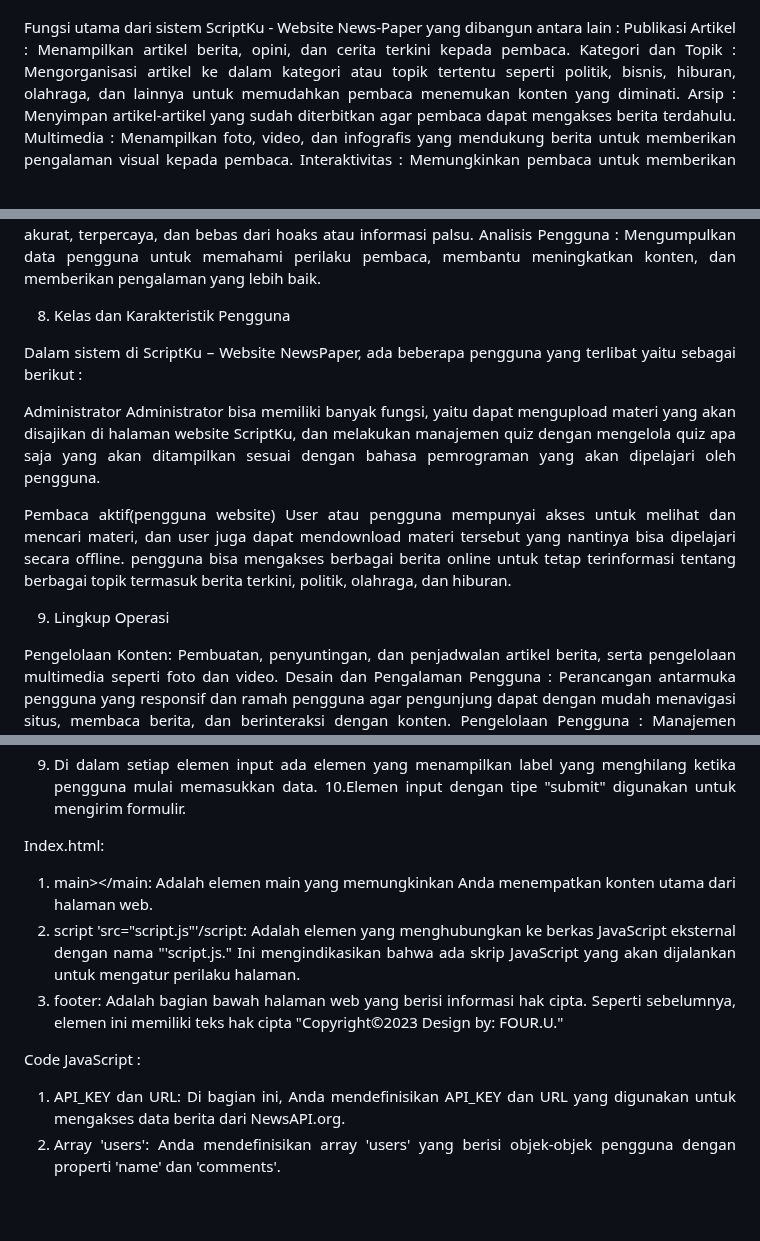
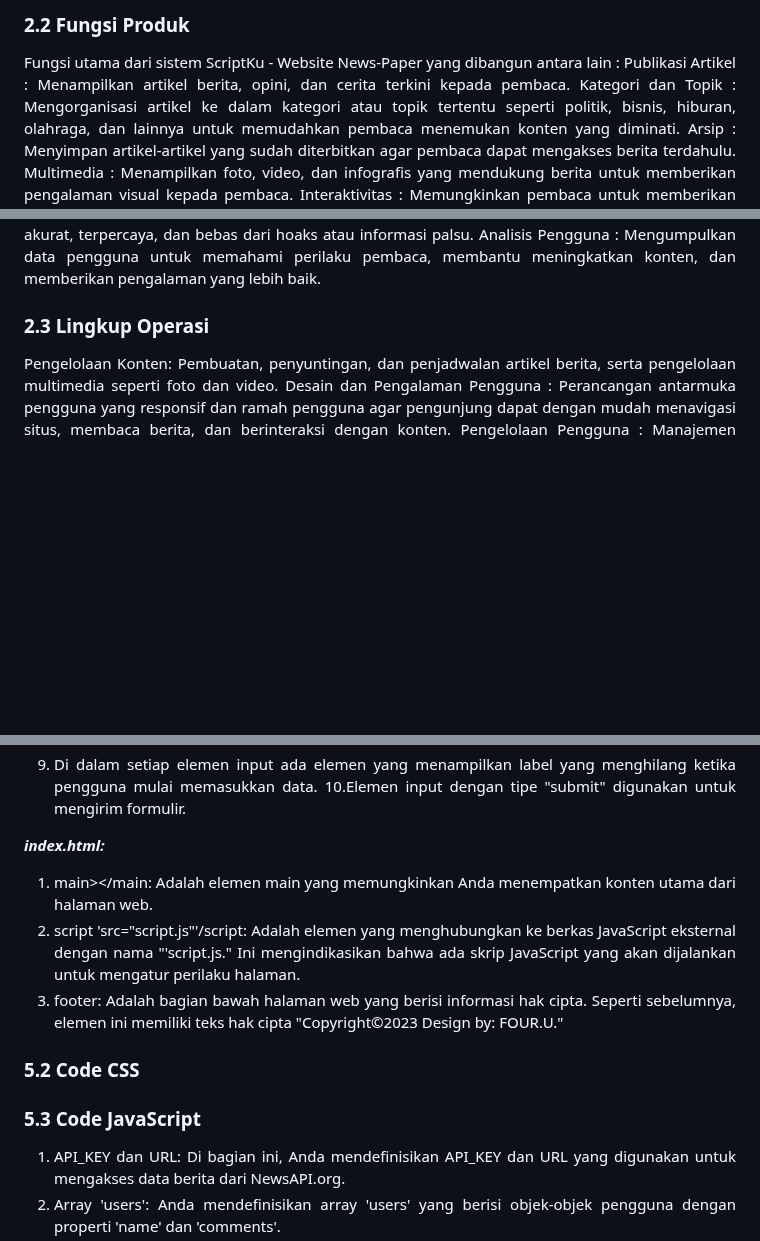
Before and after one commit to 22091397022AdeliaSalsabila/2022A-Kelompok1, a Markdown page: README.md, 3 parts joined by grey strips. GitHub-like rendering; blank space fills up the shorter version.

```diff
--- a/README.md
+++ b/README.md
@@ -86,3 +85,4 @@ Adapun ruang lingkup pembuatan software ini yaitu aplikasi berbasis website yang
+### 2.2 Fungsi Produk
 
 Fungsi utama dari sistem ScriptKu - Website News-Paper yang dibangun antara lain :
 Publikasi Artikel :
@@ -106,17 +106,7 @@ Memastikan keamanan data pengguna dan menyajikan berita yang akurat, terpercaya,
 Analisis Pengguna :
 Mengumpulkan data pengguna untuk memahami perilaku pembaca, membantu meningkatkan konten, dan memberikan pengalaman yang lebih baik.
 
-8. Kelas dan Karakteristik Pengguna
-
-Dalam sistem di ScriptKu – Website NewsPaper, ada beberapa pengguna yang terlibat yaitu sebagai berikut :
-
-Administrator
-Administrator bisa memiliki banyak fungsi, yaitu dapat mengupload materi yang akan disajikan di halaman website ScriptKu, dan melakukan manajemen quiz dengan mengelola quiz apa saja yang akan ditampilkan sesuai dengan bahasa pemrograman yang akan dipelajari oleh pengguna.
-
-Pembaca aktif(pengguna website)
-User atau pengguna mempunyai akses untuk melihat dan mencari materi, dan user juga dapat mendownload materi tersebut yang nantinya bisa dipelajari secara offline. pengguna bisa mengakses berbagai berita online untuk tetap terinformasi tentang berbagai topik termasuk berita terkini, politik, olahraga, dan hiburan.
-
-9. Lingkup Operasi
+### 2.3 Lingkup Operasi
 
 Pengelolaan Konten:
 Pembuatan, penyuntingan, dan penjadwalan artikel berita, serta pengelolaan multimedia seperti foto dan video.
@@ -187,13 +196,15 @@ contact.html :
 9. Di dalam setiap elemen input ada elemen <span> yang menampilkan label yang menghilang ketika pengguna mulai memasukkan     data.
 10.Elemen input dengan tipe "submit" digunakan untuk mengirim formulir.
 
-
-Index.html:
+***index.html:***
 1.	main></main: Adalah elemen main yang memungkinkan Anda menempatkan konten utama dari halaman web.
 2.	script 'src="script.js"'/script: Adalah elemen <script> yang menghubungkan ke berkas JavaScript eksternal dengan nama "'script.js." Ini mengindikasikan bahwa ada skrip JavaScript yang akan dijalankan untuk mengatur perilaku halaman.
 3.	footer: Adalah bagian bawah halaman web yang berisi informasi hak cipta. Seperti sebelumnya, elemen ini memiliki teks hak cipta "Copyright©2023 Design by: FOUR.U."
 
-Code JavaScript :
+### 5.2 Code CSS
+
+
+### 5.3 Code JavaScript
 1. API_KEY dan URL: Di bagian ini, Anda mendefinisikan API_KEY dan URL yang digunakan untuk mengakses data berita dari NewsAPI.org.
 2. Array 'users': Anda mendefinisikan array 'users' yang berisi objek-objek pengguna dengan properti 'name' dan 'comments'.
 3. fetchData(): Ini adalah fungsi yang mengambil data dari API NewsAPI.org. Anda menggunakan fetch untuk mengirim permintaan HTTP dan mengambil data JSON. Jika ada kesalahan selama pengambilan data, kode juga menangani kesalahan tersebut.
```
Also changed, not shown: other parts of README.md (+66 -48 lines).
